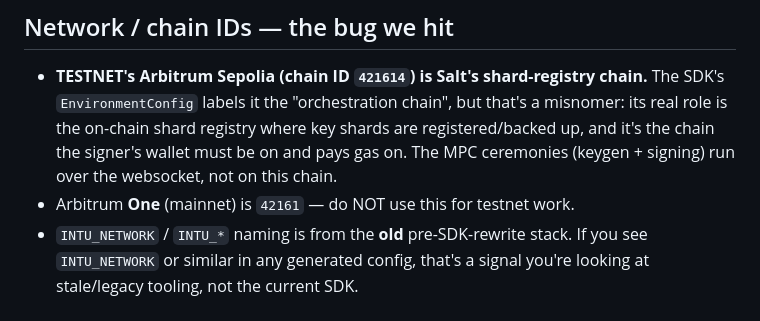
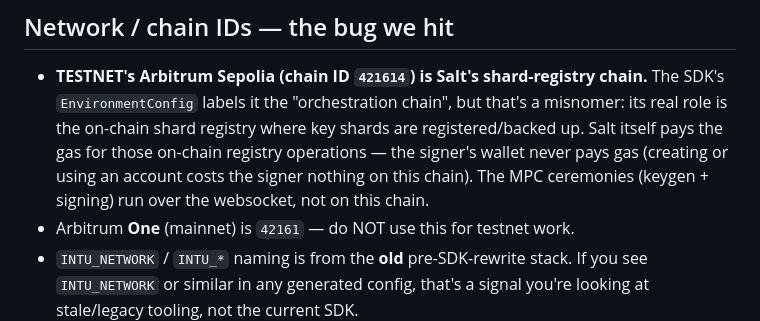
Before and after one commit to salt-space/salt-fi, a Markdown page: claude.md, the part around the change. Rendered like a GitHub page.

```diff
--- a/claude.md
+++ b/claude.md
@@ -55,9 +55,10 @@ current docs/types before relying on anything below long-term.
 - **TESTNET's Arbitrum Sepolia (chain ID `421614`) is Salt's shard-registry
   chain.** The SDK's `EnvironmentConfig` labels it the "orchestration chain",
   but that's a misnomer: its real role is the on-chain shard registry where key
-  shards are registered/backed up, and it's the chain the signer's wallet must
-  be on and pays gas on. The MPC ceremonies (keygen + signing) run over the
-  websocket, not on this chain.
+  shards are registered/backed up. Salt itself pays the gas for those on-chain
+  registry operations — the signer's wallet never pays gas (creating or using an
+  account costs the signer nothing on this chain). The MPC ceremonies (keygen +
+  signing) run over the websocket, not on this chain.
 - Arbitrum **One** (mainnet) is `42161` — do NOT use this for testnet work.
 - `INTU_NETWORK` / `INTU_*` naming is from the **old** pre-SDK-rewrite stack.
   If you see `INTU_NETWORK` or similar in any generated config, that's a
```
Also changed, not shown: README.md (+8 -7 lines).
